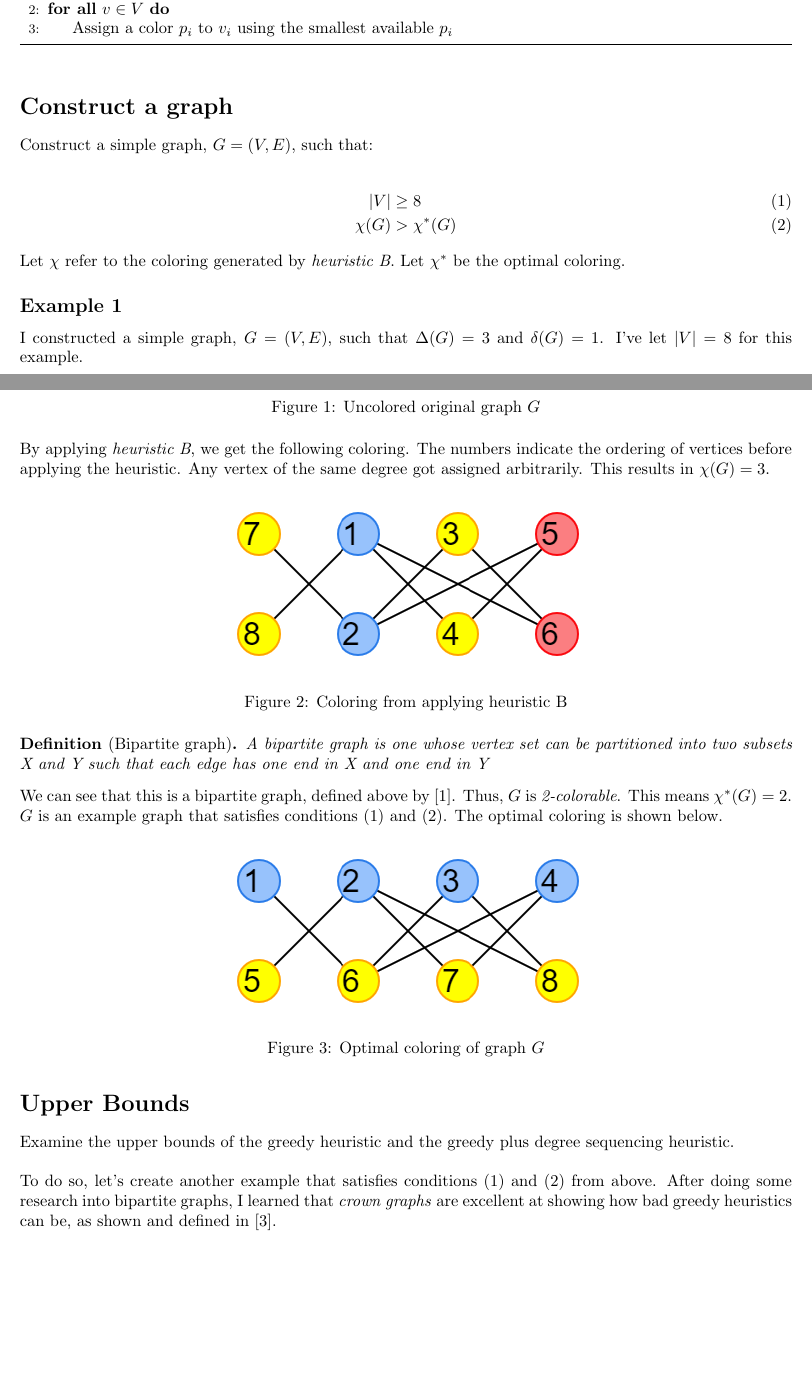
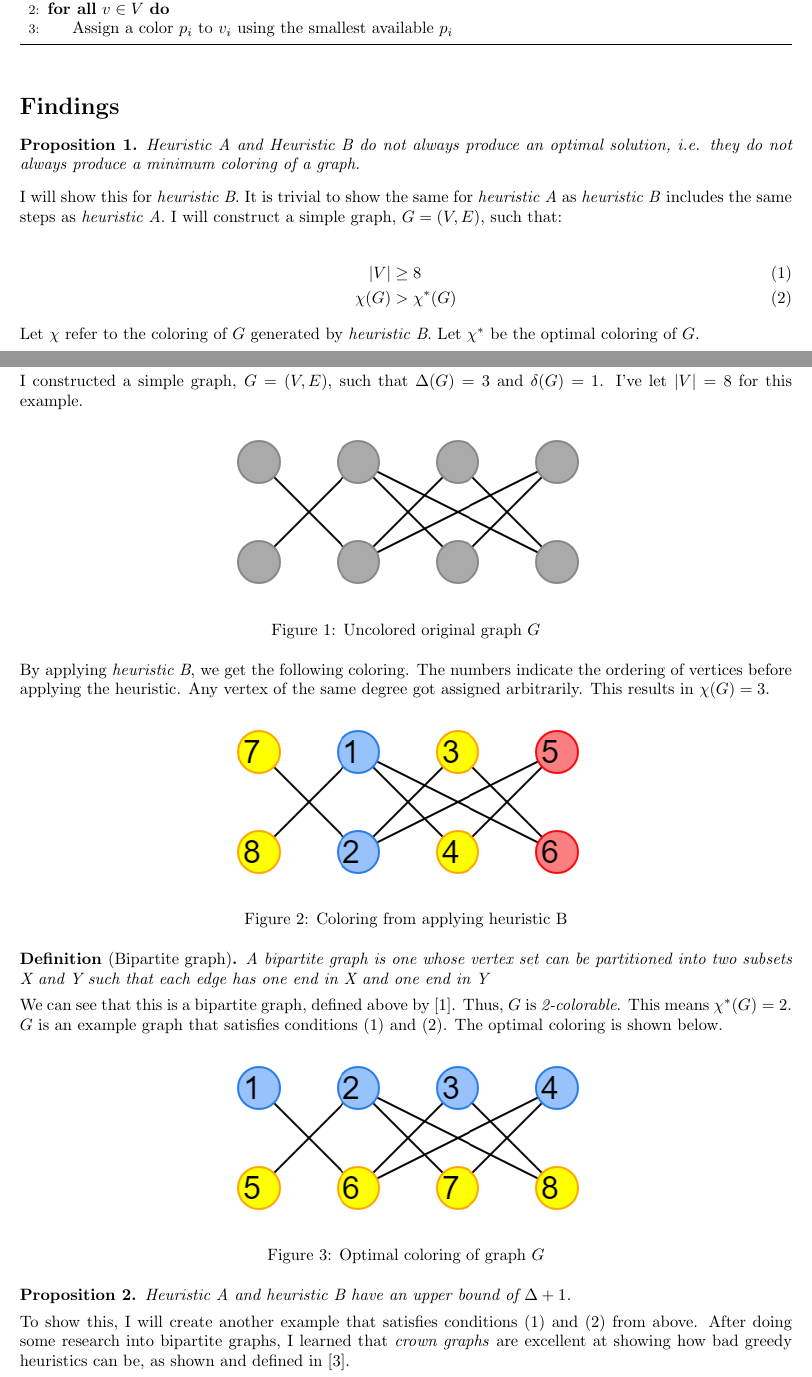
Before and after one commit to devshawn/vertex-coloring, a LaTeX document (work/work.tex): two parts of pages 1 and 2 of 5 before the commit and two parts of pages 1 and 2 of 4 after it, joined at a grey line, cut so that both start at the same text, the shorter picture padded with empty space. Compiled offline with pdfLaTeX.

Commit message:
Starting to move towards proposition structure

```diff
--- a/work/work.tex
+++ b/work/work.tex
@@ -59,15 +59,20 @@ Heuristic B is the greedy algorithm with degree sequencing. It orders the vertic
 \end{algorithmic}
 \end{algorithm}
 
-\section*{Construct a graph}
-Construct a simple graph, \(G = (V, E)\), such that:
+\section*{Findings}
+
+\begin{prop}
+Heuristic A and Heuristic B do not always produce an optimal solution, i.e. they do not always produce a minimum coloring of a graph.
+\end{prop}
+
+I will show this for \emph{heuristic B}. It is trivial to show the same for \emph{heuristic A} as \emph{heuristic B} includes the same steps as \emph{heuristic A}. I will construct a simple graph, \(G = (V, E)\), such that:
 
 \begin{align}
 |V| &\geq 8 \\
 \chi(G) &> \chi^{*}(G)
 \end{align}
 
-Let \(\chi\) refer to the coloring generated by \emph{heuristic B}. Let \(\chi^{*}\) be the optimal coloring.
+Let \(\chi\) refer to the coloring of \(G\) generated by \emph{heuristic B}. Let \(\chi^{*}\) be the optimal coloring of \(G\).
 
 \subsection*{Example 1}
 I constructed a simple graph, \(G = (V, E)\), such that \(\Delta(G) = 3\) and \(\delta(G) = 1\). I've let \(|V| = 8\) for this example.
@@ -98,10 +103,12 @@ We can see that this is a bipartite graph, defined above by \cite{bondymurty}. T
 \caption{Optimal coloring of graph \(G\)}
 \end{figure}
 
-\section*{Upper Bounds}
-Examine the upper bounds of the greedy heuristic and the greedy plus degree sequencing heuristic. \newline
 
-To do so, let's create another example that satisfies conditions \((1)\) and \((2)\) from above. After doing some research into bipartite graphs, I learned that \emph{crown graphs} are excellent at showing how bad greedy heuristics can be, as shown and defined in \cite{kordecki}.
+\begin{prop}
+Heuristic A and heuristic B have an upper bound of \(\Delta + 1\).
+\end{prop}
+
+To show this, I will create another example that satisfies conditions \((1)\) and \((2)\) from above. After doing some research into bipartite graphs, I learned that \emph{crown graphs} are excellent at showing how bad greedy heuristics can be, as shown and defined in \cite{kordecki}.
 
 \begin{definition}[Crown Graph]
 A crown graph \(CR_n = (V, E)\) is an undirected graph with two sets of vertices where \(V = V_1 \cup V_2\) with an edge from \(v_i \in V_1\) to \(v_{j} \in V_2\) whenever \(i \neq j\). A crown graph can also be viewed as a complete bipartite graph where the edges of a perfect matching have been removed.
```
Also changed, not shown: work/work.pdf, work/work.tex (12 more changed lines), 1 other file.
